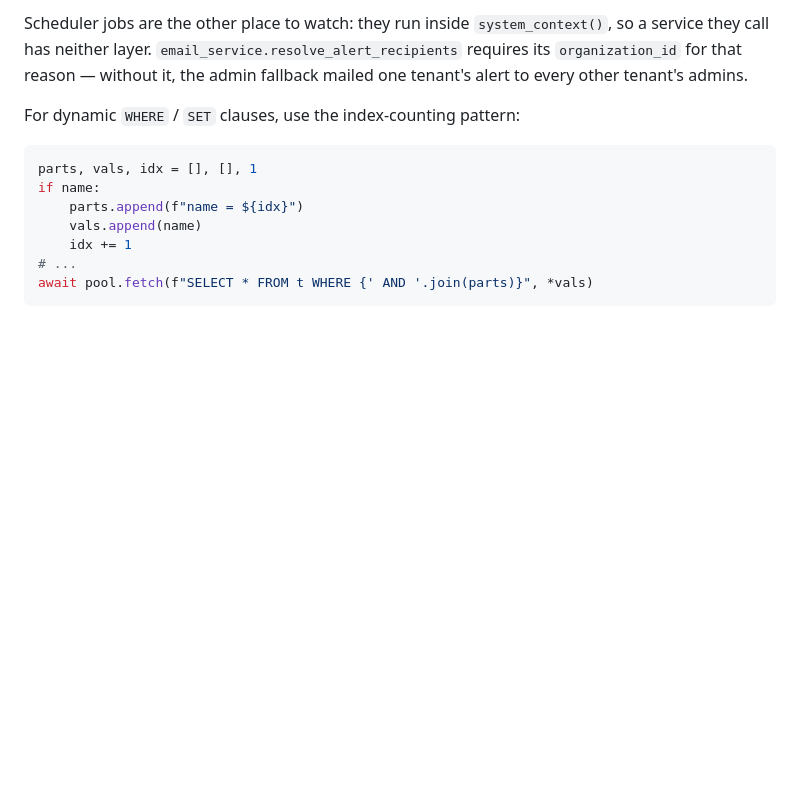
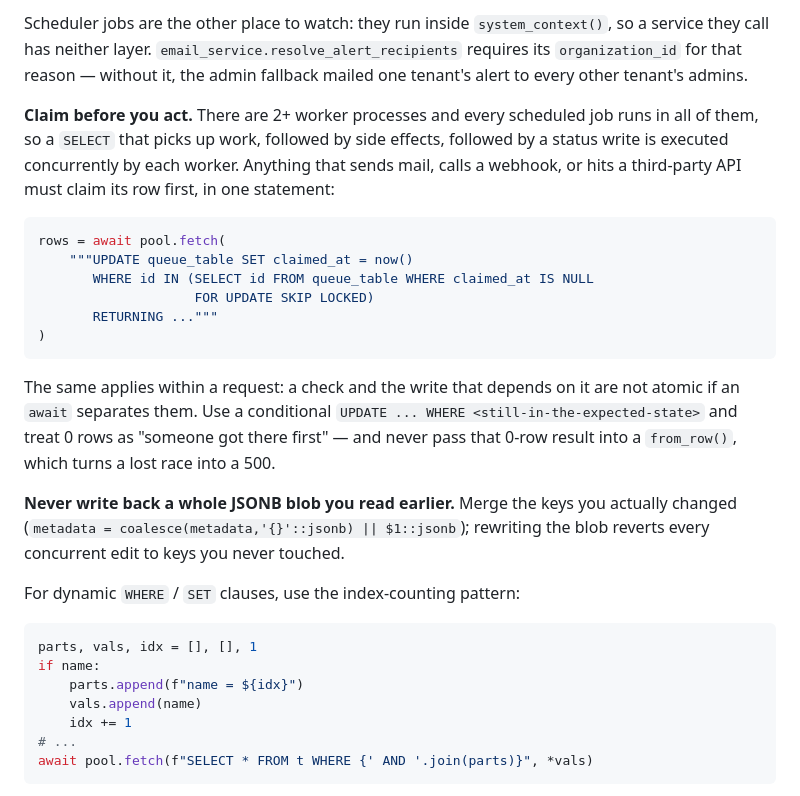
Before and after one commit to eavalenzuela/GRCen, a Markdown page: secure_coding_requirements.md, the part around the change. Rendered like a GitHub page; blank space fills up the shorter version.

````diff
--- a/secure_coding_requirements.md
+++ b/secure_coding_requirements.md
@@ -124,6 +124,29 @@ Scheduler jobs are the other place to watch: they run inside `system_context()`,
 they call has neither layer. `email_service.resolve_alert_recipients` requires its
 `organization_id` for that reason — without it, the admin fallback mailed one tenant's alert
 to every other tenant's admins.
+
+**Claim before you act.** There are 2+ worker processes and every scheduled job runs in all of
+them, so a `SELECT` that picks up work, followed by side effects, followed by a status write is
+executed concurrently by each worker. Anything that sends mail, calls a webhook, or hits a
+third-party API must claim its row first, in one statement:
+
+```python
+rows = await pool.fetch(
+    """UPDATE queue_table SET claimed_at = now()
+       WHERE id IN (SELECT id FROM queue_table WHERE claimed_at IS NULL
+                    FOR UPDATE SKIP LOCKED)
+       RETURNING ..."""
+)
+```
+
+The same applies within a request: a check and the write that depends on it are not atomic if
+an `await` separates them. Use a conditional `UPDATE ... WHERE <still-in-the-expected-state>`
+and treat 0 rows as "someone got there first" — and never pass that 0-row result into a
+`from_row()`, which turns a lost race into a 500.
+
+**Never write back a whole JSONB blob you read earlier.** Merge the keys you actually changed
+(`metadata = coalesce(metadata,'{}'::jsonb) || $1::jsonb`); rewriting the blob reverts every
+concurrent edit to keys you never touched.
 
 For dynamic `WHERE` / `SET` clauses, use the index-counting pattern:
 
````
Also changed, not shown: CHANGELOG.md (+36 -1 lines), CLAUDE.md (+29 -0 lines).
